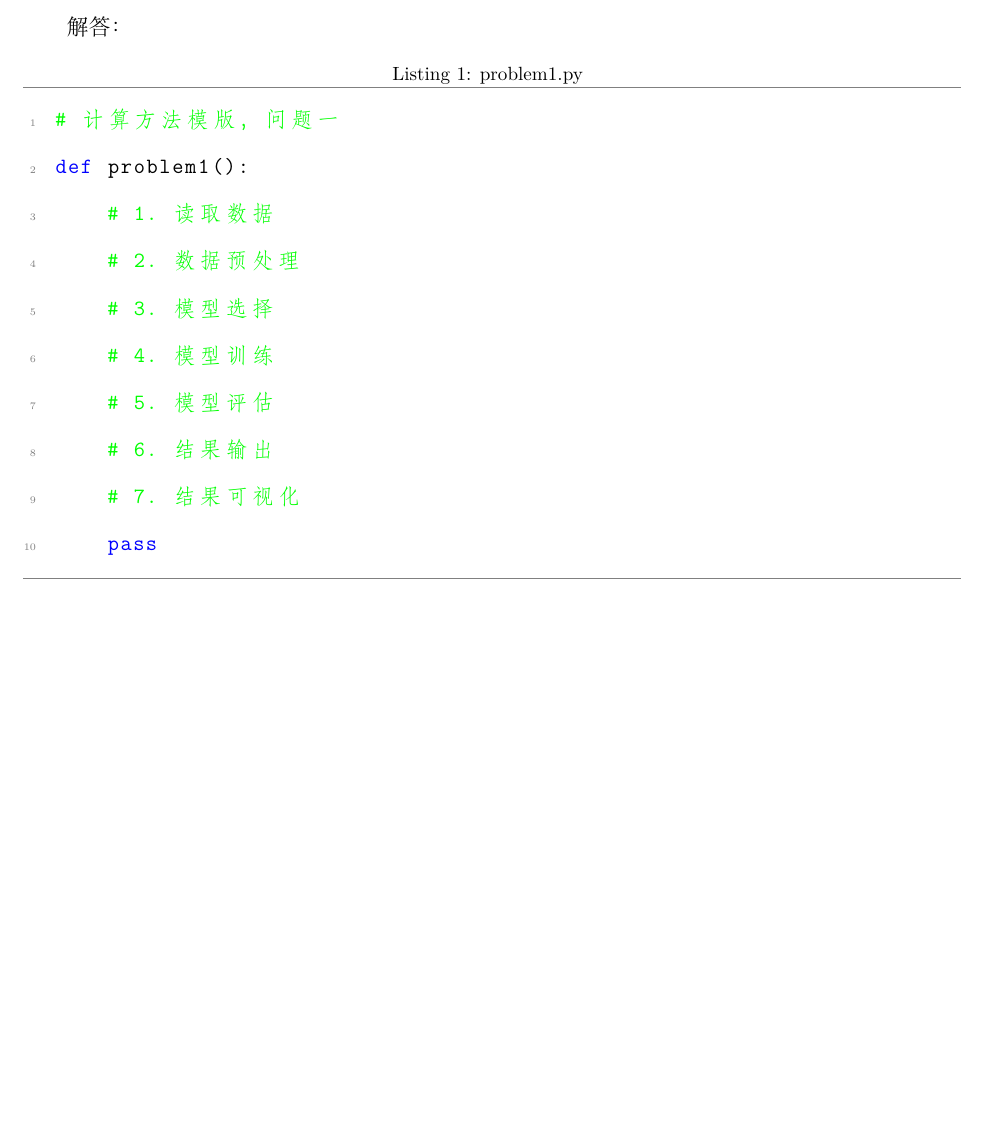
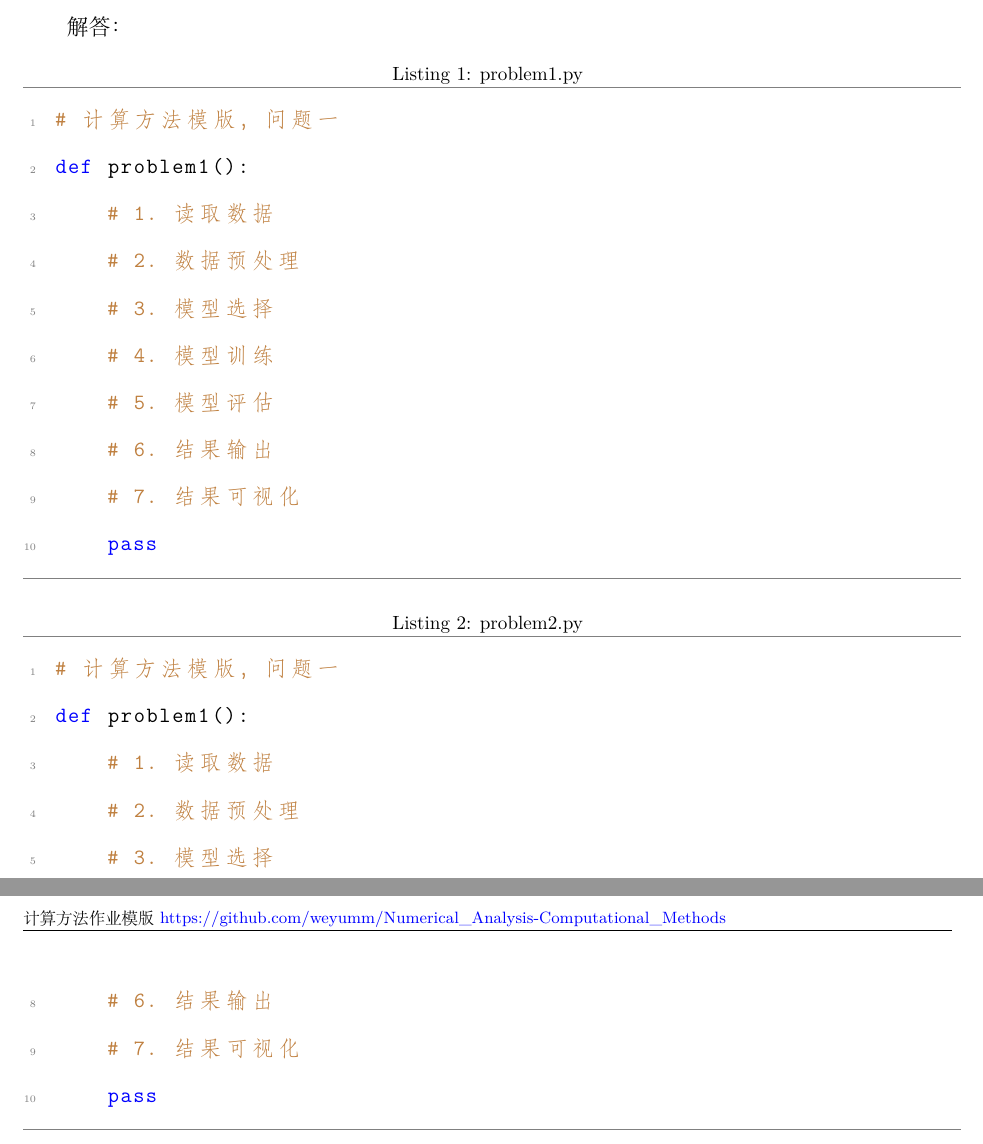
Before and after one commit to weyumm/Numerical_Analysis-Computational_Methods, a LaTeX document (作业模版/计算方法作业模版.tex): part of the page before the commit and two parts of pages 1 and 2 of 2 after it, the two joined at a grey line, cut so that both start at the same text, the shorter picture padded with empty space. Compiled offline with XeLaTeX.

Commit message:
update模版

```diff
--- a/作业模版/计算方法作业模版.tex
+++ b/作业模版/计算方法作业模版.tex
@@ -30,7 +30,7 @@
 	keywordstyle=\color{blue},
 	stringstyle=\color{red},
 	identifierstyle=\color{black},
-    commentstyle=\color{green},
+	commentstyle=\color{brown},
 	rulecolor=\color{gray},
 	xleftmargin=2.5em,
 	language=python,
@@ -61,7 +61,7 @@
 % 页眉页脚设置
 \usepackage{fancyhdr}
 \fancyhf{} % 清除当前页眉页脚的设置
-%\fancyhead[L]{ \small 计算方法作业模版 \\ \small\leftmark } % 左上角页眉
+\fancyhead[L]{ \small 计算方法作业模版 \href{https://github.com/weyumm/Numerical\_Analysis-Computational\_Methods}{https://github.com/weyumm/Numerical\_Analysis-Computational\_Methods}\small\leftmark } % 左上角页眉
 %\fancyhead[C]{}
 %\fancyhead[R]{ \hyperlink{content}{\thepage}} % 右上角页眉
 %\fancyfoot[L]{左页脚内容} % 左侧页脚
@@ -97,5 +97,7 @@
 	% 代码框
 	\lstinputlisting[language=Python, caption=problem1.py]{code/problem1.py}
 
+    \lstinputlisting[language=Python, caption=problem2.py]{code/problem1.py}
+
 
 \end{document}
```
Lines whose indentation alone changed are shown as unchanged.
